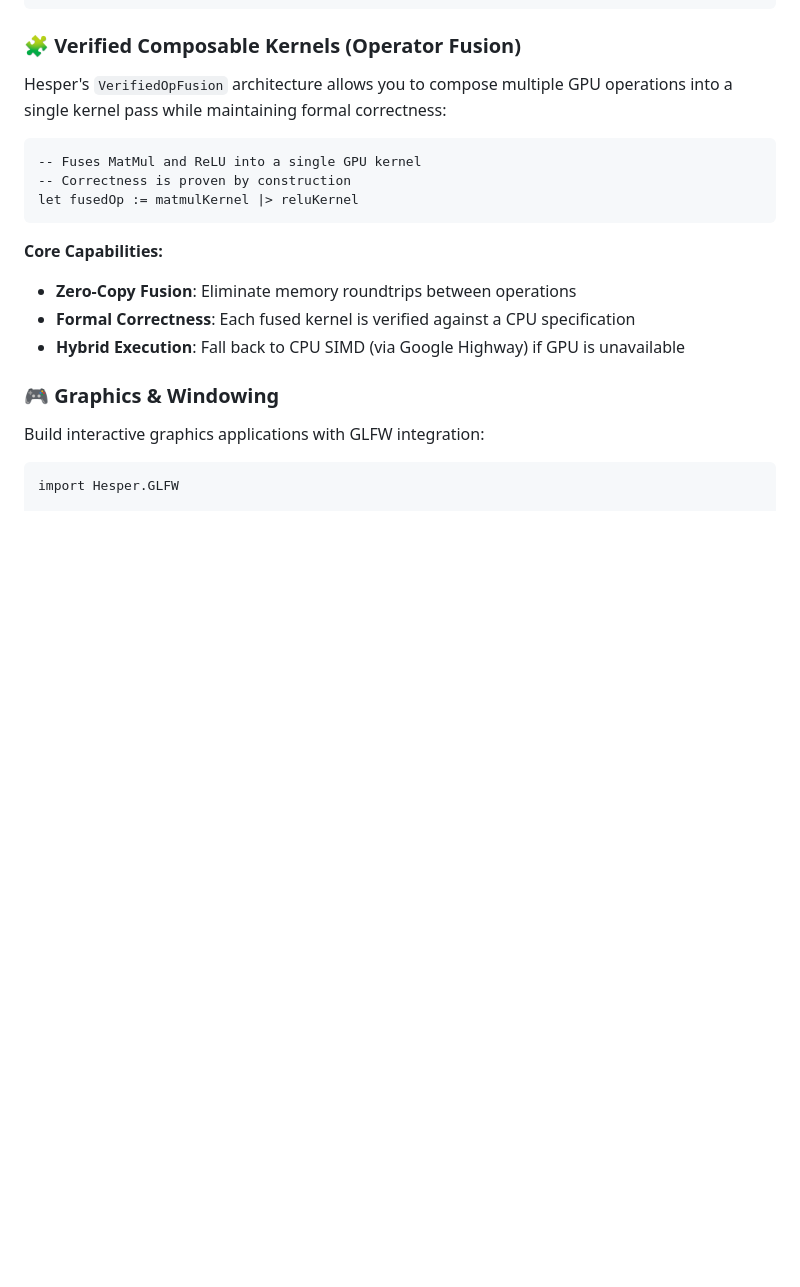
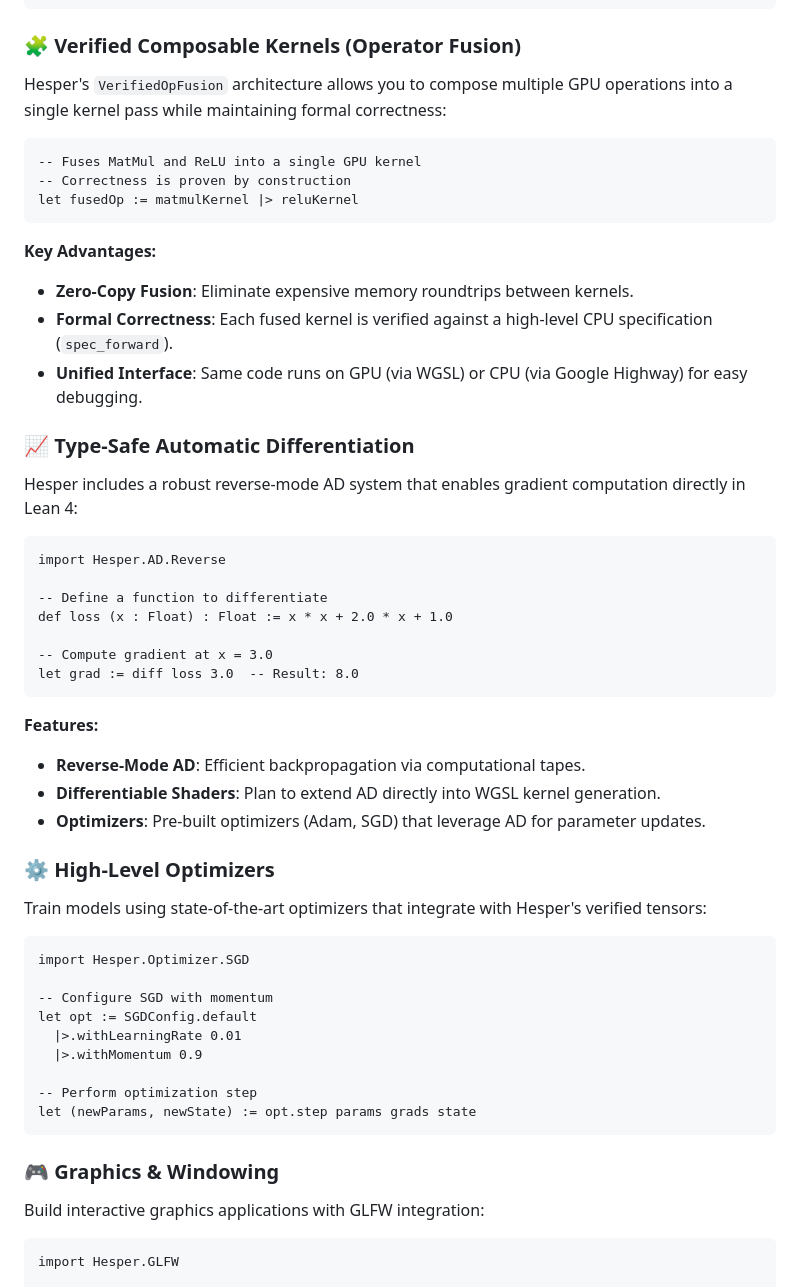
Before and after one commit to Verilean/hesper, a Markdown page: README.md, the part around the change. GitHub-like rendering; blank space fills up the shorter version.

Commit message:
docs: add AD, Optimizer, and detailed VerifiedOpFusion documentation

````diff
--- a/README.md
+++ b/README.md
@@ -156,10 +156,45 @@ Hesper's `VerifiedOpFusion` architecture allows you to compose multiple GPU oper
 let fusedOp := matmulKernel |> reluKernel
 ```
 
-**Core Capabilities:**
-- **Zero-Copy Fusion**: Eliminate memory roundtrips between operations
-- **Formal Correctness**: Each fused kernel is verified against a CPU specification
-- **Hybrid Execution**: Fall back to CPU SIMD (via Google Highway) if GPU is unavailable
+**Key Advantages:**
+- **Zero-Copy Fusion**: Eliminate expensive memory roundtrips between kernels.
+- **Formal Correctness**: Each fused kernel is verified against a high-level CPU specification (`spec_forward`).
+- **Unified Interface**: Same code runs on GPU (via WGSL) or CPU (via Google Highway) for easy debugging.
+
+### 📈 Type-Safe Automatic Differentiation
+
+Hesper includes a robust reverse-mode AD system that enables gradient computation directly in Lean 4:
+
+```lean
+import Hesper.AD.Reverse
+
+-- Define a function to differentiate
+def loss (x : Float) : Float := x * x + 2.0 * x + 1.0
+
+-- Compute gradient at x = 3.0
+let grad := diff loss 3.0  -- Result: 8.0
+```
+
+**Features:**
+- **Reverse-Mode AD**: Efficient backpropagation via computational tapes.
+- **Differentiable Shaders**: Plan to extend AD directly into WGSL kernel generation.
+- **Optimizers**: Pre-built optimizers (Adam, SGD) that leverage AD for parameter updates.
+
+### ⚙️ High-Level Optimizers
+
+Train models using state-of-the-art optimizers that integrate with Hesper's verified tensors:
+
+```lean
+import Hesper.Optimizer.SGD
+
+-- Configure SGD with momentum
+let opt := SGDConfig.default
+  |>.withLearningRate 0.01
+  |>.withMomentum 0.9
+
+-- Perform optimization step
+let (newParams, newState) := opt.step params grads state
+```
 
 ### 🎮 Graphics & Windowing
 
````
